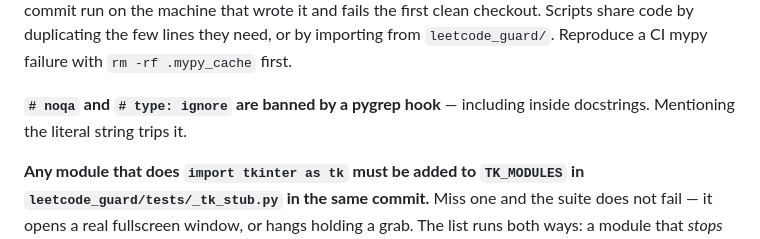
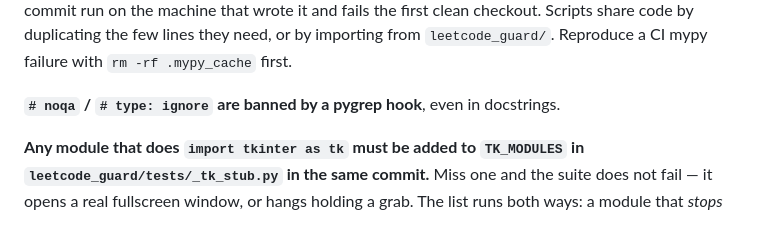
Before and after one commit to kuhyx/leetcode-guard, a Markdown page: AGENTS.md, the part around one of its changes. Drawn GitHub-style.

```diff
--- a/AGENTS.md
+++ b/AGENTS.md
@@ -150,8 +154,7 @@ on the machine that wrote it and fails the first clean checkout. Scripts share
 code by duplicating the few lines they need, or by importing from
 `leetcode_guard/`. Reproduce a CI mypy failure with `rm -rf .mypy_cache` first.
 
-**`# noqa` and `# type: ignore` are banned by a pygrep hook** — including
-inside docstrings. Mentioning the literal string trips it.
+**`# noqa` / `# type: ignore` are banned by a pygrep hook**, even in docstrings.
 
 **Any module that does `import tkinter as tk` must be added to `TK_MODULES` in
 `leetcode_guard/tests/_tk_stub.py` in the same commit.** Miss one and the suite
```
Also changed, not shown: other parts of AGENTS.md (+22 -21 lines), DOCS-debt.md (+12 -0 lines), README.md (+14 -3 lines).
